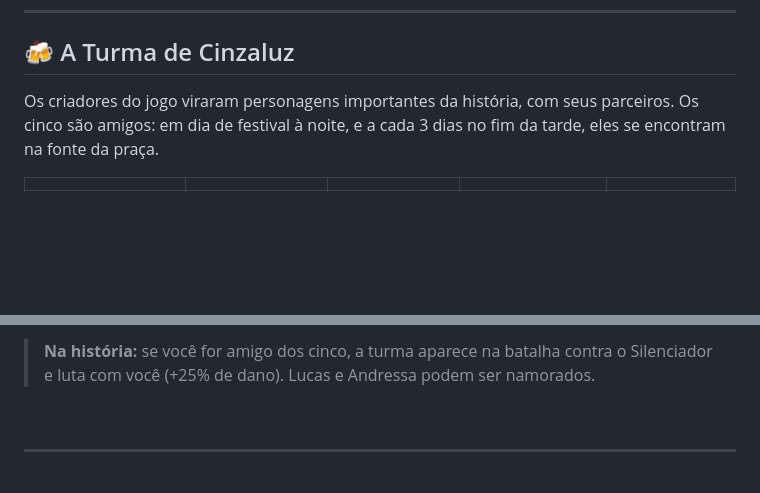
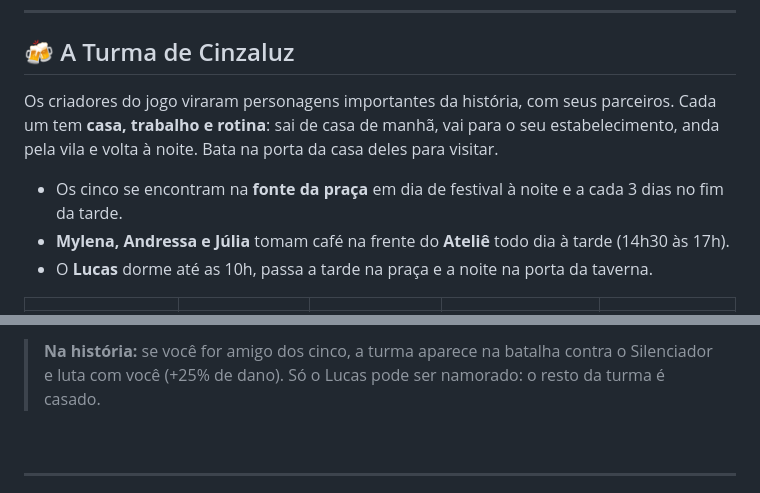
Before and after one commit to b3ery/EcosDoArconos, a Markdown page: README.md, 2 parts joined by grey strips. Rendered like a GitHub page; blank space fills up the shorter version.

```diff
--- a/README.md
+++ b/README.md
@@ -143,7 +143,11 @@ Faz quarenta anos que estuda as ruínas da **Academia Arcana** e é o único que
 
 ## 🍻 A Turma de Cinzaluz
 
-Os criadores do jogo viraram personagens importantes da história, com seus parceiros. Os cinco são amigos: em dia de festival à noite, e a cada 3 dias no fim da tarde, eles se encontram na fonte da praça.
+Os criadores do jogo viraram personagens importantes da história, com seus parceiros. Cada um tem **casa, trabalho e rotina**: sai de casa de manhã, vai para o seu estabelecimento, anda pela vila e volta à noite. Bata na porta da casa deles para visitar.
+
+- Os cinco se encontram na **fonte da praça** em dia de festival à noite e a cada 3 dias no fim da tarde.
+- **Mylena, Andressa e Júlia** tomam café na frente do **Ateliê** todo dia à tarde (14h30 às 17h).
+- O **Lucas** dorme até as 10h, passa a tarde na praça e a noite na porta da taverna.
 
 <div align="center">
 
@@ -154,7 +162,7 @@ Os criadores do jogo viraram personagens importantes da história, com seus parc
 
 </div>
 
-> **Na história:** se você for amigo dos cinco, a turma aparece na batalha contra o Silenciador e luta com você (+25% de dano). Lucas e Andressa podem ser namorados.
+> **Na história:** se você for amigo dos cinco, a turma aparece na batalha contra o Silenciador e luta com você (+25% de dano). Só o Lucas pode ser namorado: o resto da turma é casado.
 
 <br>
 
```
Also changed, not shown: other parts of README.md (+6 -2 lines), assets/personagens/turma_andressa.png, assets/personagens/turma_gabriel.png (added), assets/personagens/turma_julia.png (renamed from assets/personagens/turma_coral.png), assets/personagens/turma_juliaO.png (added), assets/personagens/turma_pedro.png (renamed from assets/personagens/turma_leon.png), assets/personagens/turma_vini.png (added), 4 other files.
